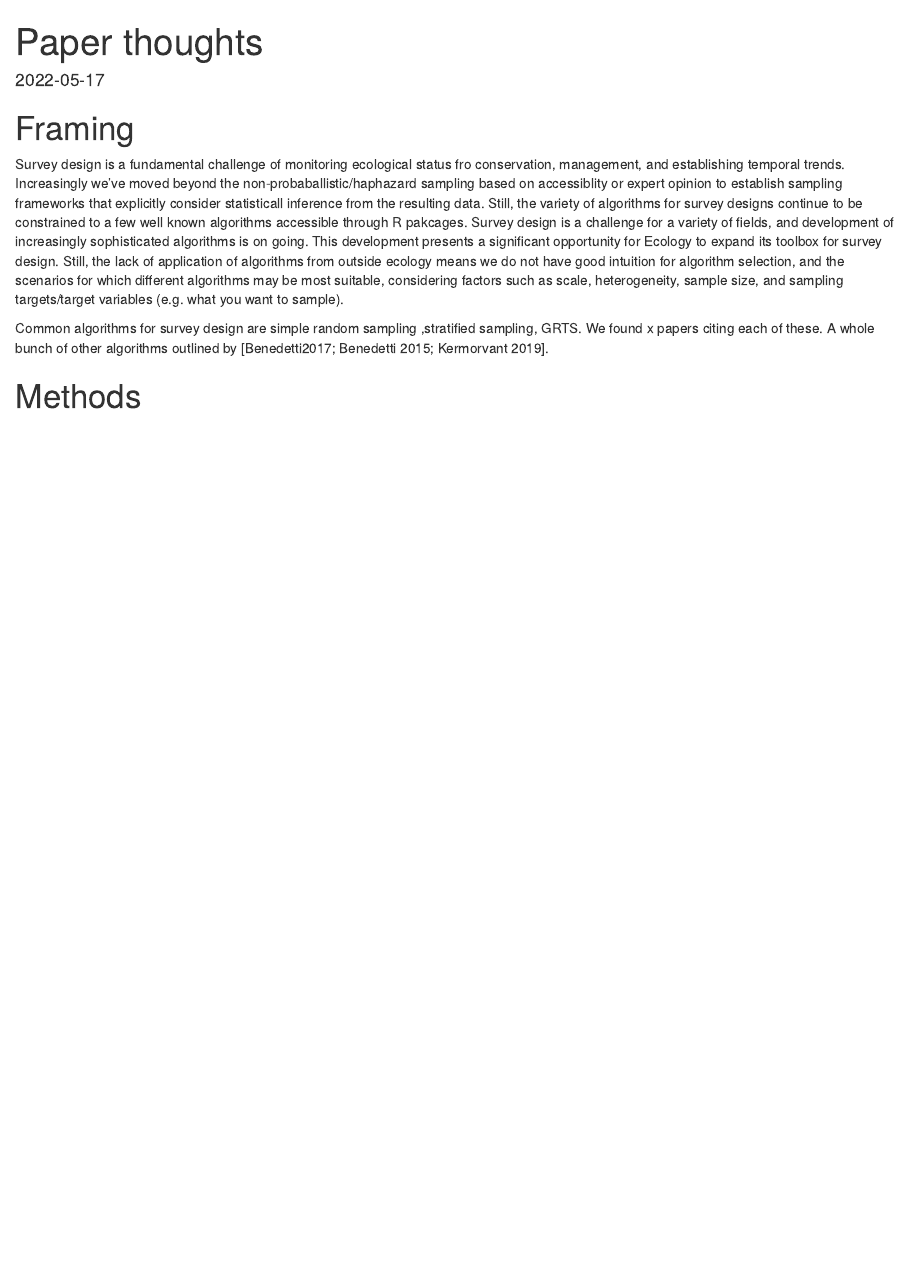
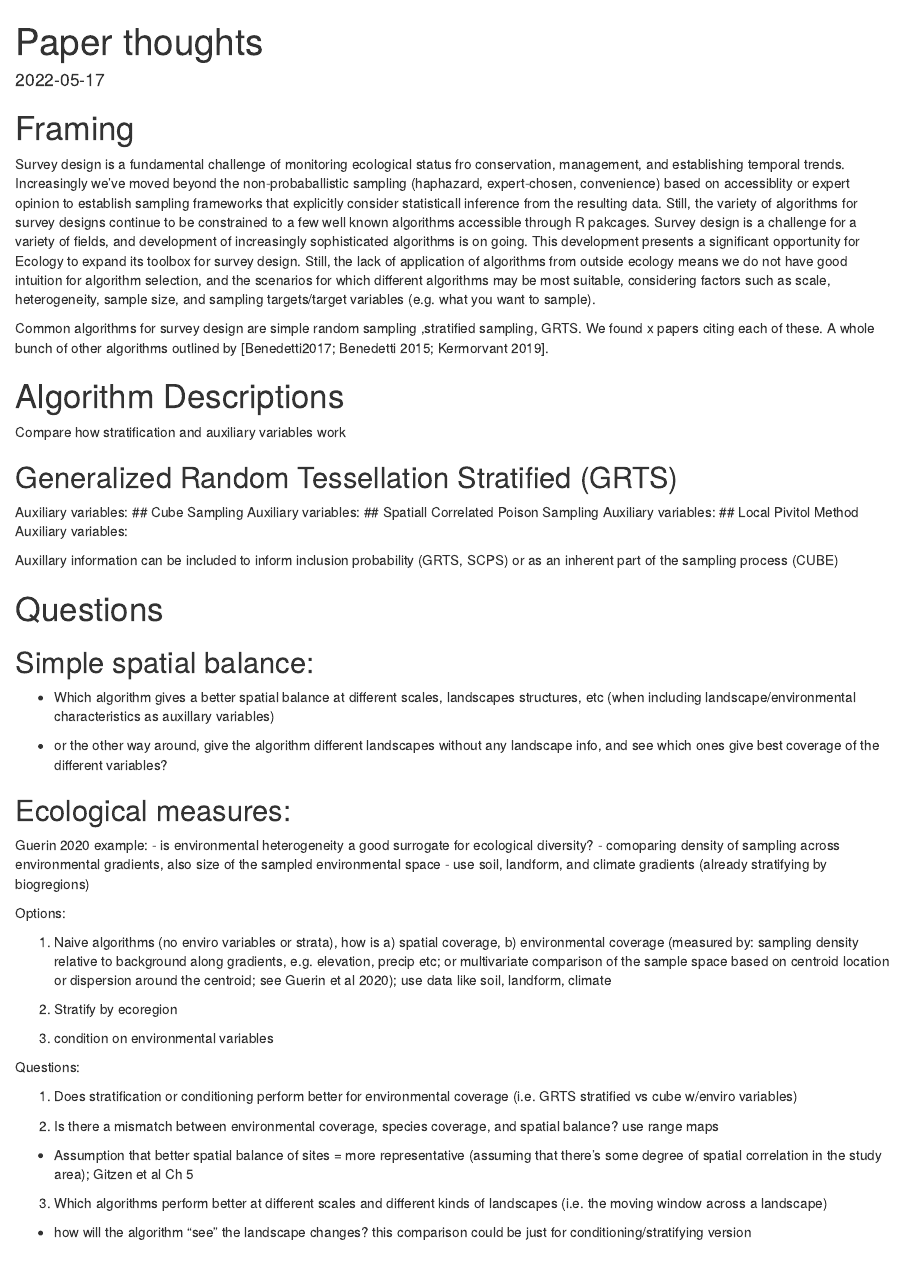
Before and after one commit to karinorman/monitoringSim, an R Markdown document (paper/manuscript.Rmd): the page in a window 1100 px wide, from its top. Rendered offline with R 4.5, knitr and Pandoc, with nearby package versions.

Commit message:
brainstorming concrete questions

```diff
--- a/paper/manuscript.Rmd
+++ b/paper/manuscript.Rmd
@@ -10,8 +10,59 @@ knitr::opts_chunk$set(echo = TRUE)
 
 # Framing
 
-Survey design is a fundamental challenge of monitoring ecological status fro conservation, management, and establishing temporal trends. Increasingly we've moved beyond the non-probaballistic/haphazard sampling based on accessiblity or expert opinion to establish sampling frameworks that explicitly consider statisticall inference from the resulting data. Still, the variety of algorithms for survey designs continue to be constrained to a few well known algorithms accessible through R pakcages. Survey design is a challenge for a variety of fields, and development of increasingly sophisticated algorithms is on going. This development presents a significant opportunity for Ecology to expand its toolbox for survey design. Still, the lack of application of algorithms from outside ecology means we do not have good intuition for algorithm selection, and the scenarios for which different algorithms may be most suitable, considering factors such as scale, heterogeneity, sample size, and sampling targets/target variables (e.g. what you want to sample).
+Survey design is a fundamental challenge of monitoring ecological status fro conservation, management, and establishing temporal trends. Increasingly we've moved beyond the non-probaballistic sampling (haphazard, expert-chosen, convenience) based on accessiblity or expert opinion to establish sampling frameworks that explicitly consider statisticall inference from the resulting data. Still, the variety of algorithms for survey designs continue to be constrained to a few well known algorithms accessible through R pakcages. Survey design is a challenge for a variety of fields, and development of increasingly sophisticated algorithms is on going. This development presents a significant opportunity for Ecology to expand its toolbox for survey design. Still, the lack of application of algorithms from outside ecology means we do not have good intuition for algorithm selection, and the scenarios for which different algorithms may be most suitable, considering factors such as scale, heterogeneity, sample size, and sampling targets/target variables (e.g. what you want to sample).
 
 Common algorithms for survey design are simple random sampling ,stratified sampling, GRTS. We found x papers citing each of these. A whole bunch of other algorithms outlined by [Benedetti2017; Benedetti 2015; Kermorvant 2019].
 
+# Algorithm Descriptions
+
+Compare how stratification and auxiliary variables work
+
+## Generalized Random Tessellation Stratified (GRTS)
+
+Auxiliary variables:
+## Cube Sampling
+Auxiliary variables:
+## Spatiall Correlated Poison Sampling
+Auxiliary variables:
+## Local Pivitol Method
+Auxiliary variables:
+
+
+Auxillary information can be included to inform inclusion probability (GRTS, SCPS) or as an inherent part of the sampling process (CUBE)
+
+# Questions
+
+## Simple spatial balance:
+- Which algorithm gives a better spatial balance at different scales, landscapes structures, etc (when including landscape/environmental characteristics as auxillary variables)
+
+- or the other way around, give the algorithm different landscapes without any landscape info, and see which ones give best coverage of the different variables?
+
+## Ecological measures:
+
+Guerin 2020 example:
+- is environmental heterogeneity a good surrogate for ecological diversity?
+- comoparing density of sampling across environmental gradients, also size of the sampled environmental space
+  - use soil, landform, and climate gradients (already stratifying by biogregions)
+
+Options:
+
+1. Naive algorithms (no enviro variables or strata), how is a) spatial coverage, b) environmental coverage (measured by: sampling density relative to background along gradients, e.g. elevation, precip etc; or multivariate comparison of the sample space based on centroid location or dispersion around the centroid; see Guerin et al 2020); use data like soil, landform, climate
+
+2. Stratify by ecoregion
+
+3. condition on environmental variables
+
+Questions:
+
+1. Does stratification or conditioning perform better for environmental coverage (i.e. GRTS stratified vs cube w/enviro variables)
+
+2. Is there a mismatch between environmental coverage, species coverage, and spatial balance? use range maps
+- Assumption that better spatial balance of sites = more representative (assuming that there's some degree of spatial correlation in the study area); Gitzen et al Ch 5
+
+3. Which algorithms perform better at different scales and different kinds of landscapes (i.e. the moving window across a landscape)
+- how will the algorithm "see" the landscape changes? this comparison could be just for conditioning/stratifying version
+
+
+
 # Methods
```
